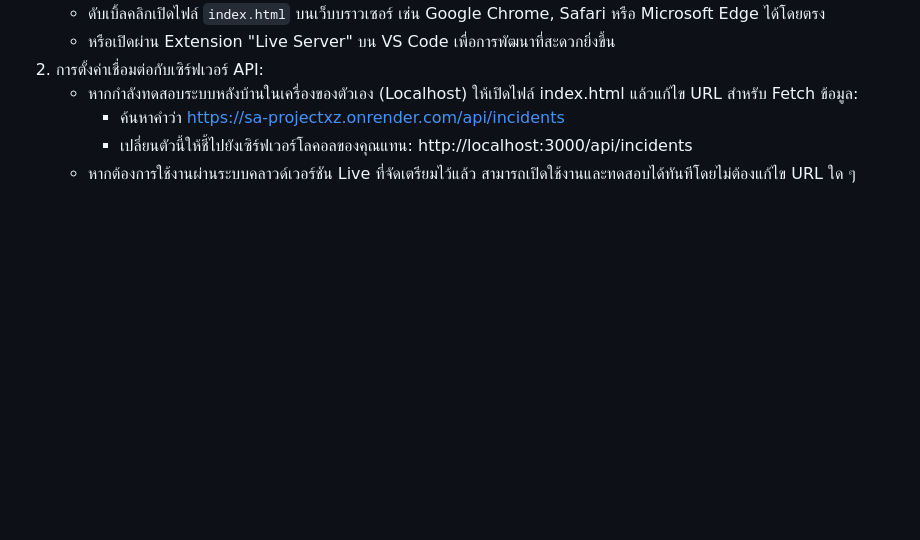
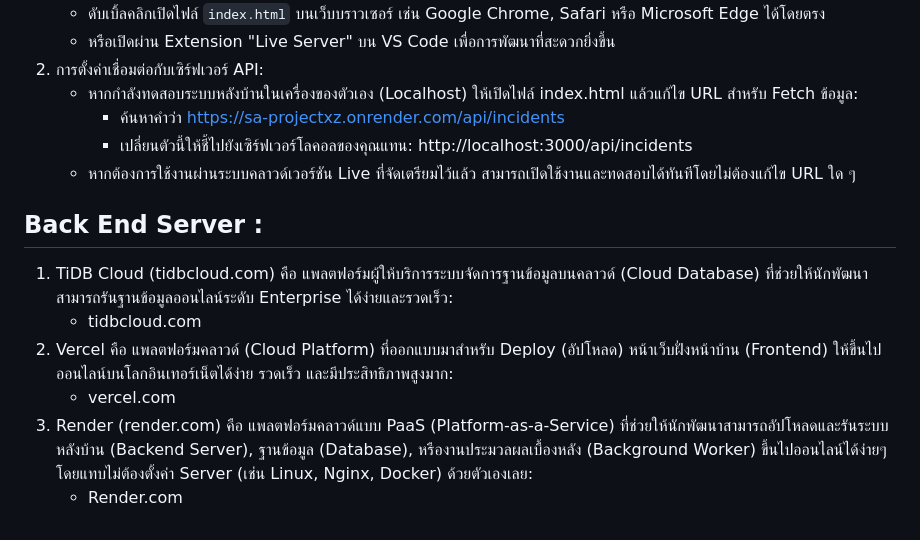
Before and after one commit to Machikosanx/SA-Projectxz, a Markdown page: README.md, the part around one of its changes. GitHub-like rendering; blank space fills up the shorter version.

```diff
--- a/README.md
+++ b/README.md
@@ -76,3 +76,10 @@
      * ค้นหาคำว่า https://sa-projectxz.onrender.com/api/incidents
      * เปลี่ยนตัวนี้ให้ชี้ไปยังเซิร์ฟเวอร์โลคอลของคุณแทน: http://localhost:3000/api/incidents
    * หากต้องการใช้งานผ่านระบบคลาวด์เวอร์ชัน Live ที่จัดเตรียมไว้แล้ว สามารถเปิดใช้งานและทดสอบได้ทันทีโดยไม่ต้องแก้ไข URL ใด ๆ
+## Back End Server :
+1. TiDB Cloud (tidbcloud.com) คือ แพลตฟอร์มผู้ให้บริการระบบจัดการฐานข้อมูลบนคลาวด์ (Cloud Database) ที่ช่วยให้นักพัฒนาสามารถรันฐานข้อมูลออนไลน์ระดับ Enterprise ได้ง่ายและรวดเร็ว:
+   * tidbcloud.com
+2. Vercel คือ แพลตฟอร์มคลาวด์ (Cloud Platform) ที่ออกแบบมาสำหรับ Deploy (อัปโหลด) หน้าเว็บฝั่งหน้าบ้าน (Frontend) ให้ขึ้นไปออนไลน์บนโลกอินเทอร์เน็ตได้ง่าย รวดเร็ว และมีประสิทธิภาพสูงมาก:
+   * vercel.com
+3. Render (render.com) คือ แพลตฟอร์มคลาวด์แบบ PaaS (Platform-as-a-Service) ที่ช่วยให้นักพัฒนาสามารถอัปโหลดและรันระบบหลังบ้าน (Backend Server), ฐานข้อมูล (Database), หรืองานประมวลผลเบื้องหลัง (Background Worker) ขึ้นไปออนไลน์ได้ง่ายๆ โดยแทบไม่ต้องตั้งค่า Server (เช่น Linux, Nginx, Docker) ด้วยตัวเองเลย:
+   * Render.com
```
Also changed, not shown: other parts of README.md (+20 -20 lines).
